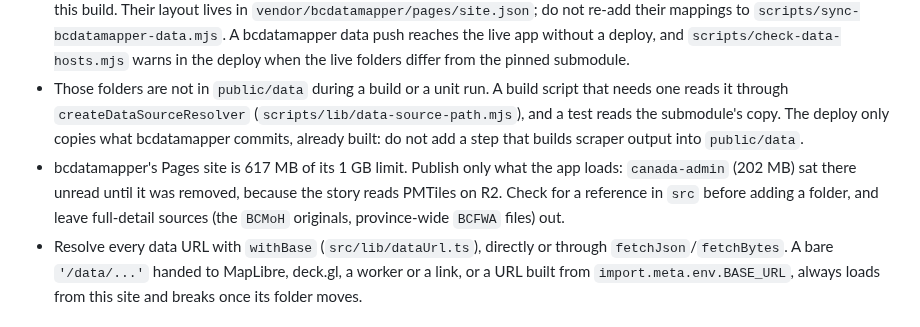
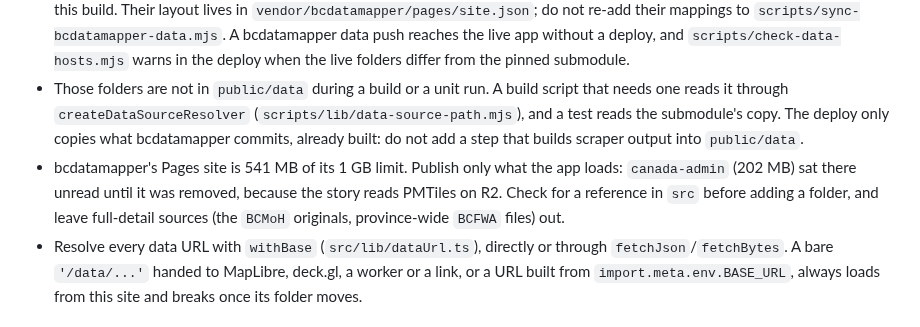
Before and after one commit to ahzs645/PGMaps, a Markdown page: AGENTS.md, the part around the change. Rendered like a GitHub page.

```diff
--- a/AGENTS.md
+++ b/AGENTS.md
@@ -18,7 +18,7 @@
 - `docs/data-hosts.md` is the contract for `src/config/data-hosts.json`, which lists the `public/data` folders served from another host. Moving a folder off Pages is one entry there; the sync script, deploy cache key and service worker follow it.
 - `cciss`, `census`, `citypg`, `drought`, `forest` and `network-availability` are served by bcdatamapper's own Pages site, not this build. Their layout lives in `vendor/bcdatamapper/pages/site.json`; do not re-add their mappings to `scripts/sync-bcdatamapper-data.mjs`. A bcdatamapper data push reaches the live app without a deploy, and `scripts/check-data-hosts.mjs` warns in the deploy when the live folders differ from the pinned submodule.
 - Those folders are not in `public/data` during a build or a unit run. A build script that needs one reads it through `createDataSourceResolver` (`scripts/lib/data-source-path.mjs`), and a test reads the submodule's copy. The deploy only copies what bcdatamapper commits, already built: do not add a step that builds scraper output into `public/data`.
-- bcdatamapper's Pages site is 617 MB of its 1 GB limit. Publish only what the app loads: `canada-admin` (202 MB) sat there unread until it was removed, because the story reads PMTiles on R2. Check for a reference in `src` before adding a folder, and leave full-detail sources (the `BCMoH` originals, province-wide `BCFWA` files) out.
+- bcdatamapper's Pages site is 541 MB of its 1 GB limit. Publish only what the app loads: `canada-admin` (202 MB) sat there unread until it was removed, because the story reads PMTiles on R2. Check for a reference in `src` before adding a folder, and leave full-detail sources (the `BCMoH` originals, province-wide `BCFWA` files) out.
 - Resolve every data URL with `withBase` (`src/lib/dataUrl.ts`), directly or through `fetchJson`/`fetchBytes`. A bare `'/data/...'` handed to MapLibre, deck.gl, a worker or a link, or a URL built from `import.meta.env.BASE_URL`, always loads from this site and breaks once its folder moves.
 
 ## LiDAR point cloud tiles
```
Also changed, not shown: docs/data-hosts.md (+5 -1 lines).
